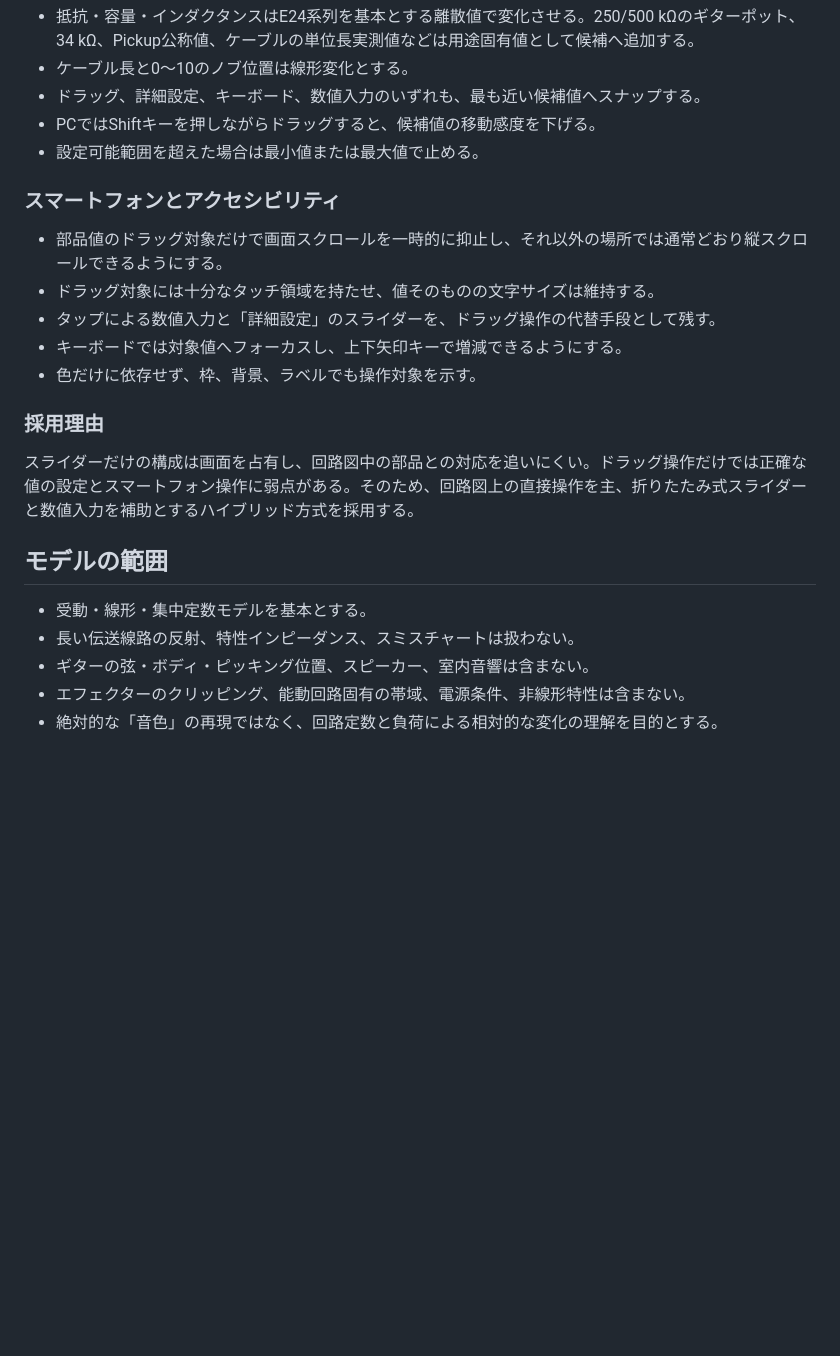
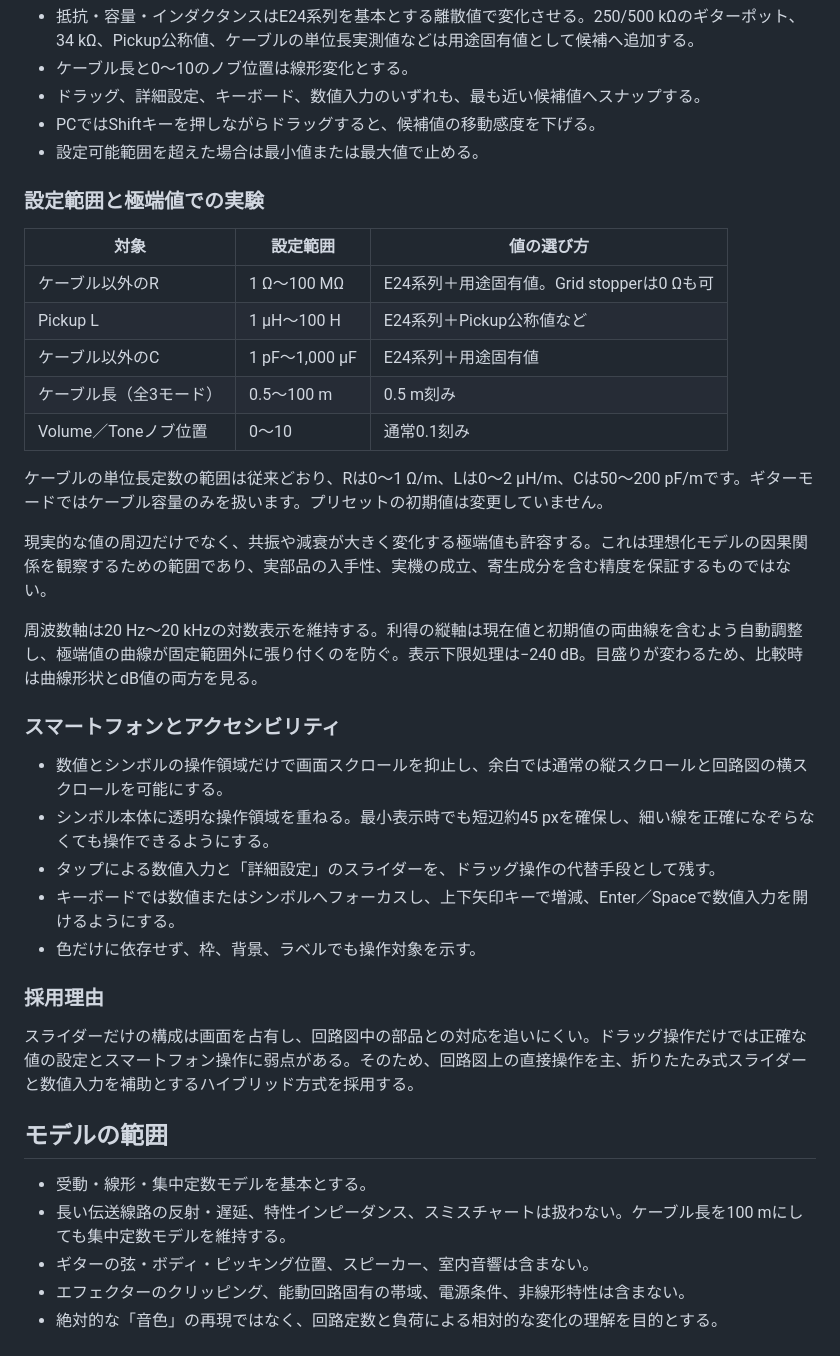
Before and after one commit to buitton-dev/audio-impedance-lab, a Markdown page: LEARNING_GOALS.md, the part around one of its changes. Rendered like a GitHub page; blank space fills up the shorter version.

```diff
--- a/LEARNING_GOALS.md
+++ b/LEARNING_GOALS.md
@@ -91,12 +92,28 @@ RoutはCout後に実在する直列出力抵抗、Rpull-downは出力端子か
 - PCではShiftキーを押しながらドラッグすると、候補値の移動感度を下げる。
 - 設定可能範囲を超えた場合は最小値または最大値で止める。
 
+### 設定範囲と極端値での実験
+
+| 対象 | 設定範囲 | 値の選び方 |
+|---|---|---|
+| ケーブル以外のR | 1 Ω〜100 MΩ | E24系列＋用途固有値。Grid stopperは0 Ωも可 |
+| Pickup L | 1 µH〜100 H | E24系列＋Pickup公称値など |
+| ケーブル以外のC | 1 pF〜1,000 µF | E24系列＋用途固有値 |
+| ケーブル長（全3モード） | 0.5〜100 m | 0.5 m刻み |
+| Volume／Toneノブ位置 | 0〜10 | 通常0.1刻み |
+
+ケーブルの単位長定数の範囲は従来どおり、Rは0〜1 Ω/m、Lは0〜2 µH/m、Cは50〜200 pF/mです。ギターモードではケーブル容量のみを扱います。プリセットの初期値は変更していません。
+
+現実的な値の周辺だけでなく、共振や減衰が大きく変化する極端値も許容する。これは理想化モデルの因果関係を観察するための範囲であり、実部品の入手性、実機の成立、寄生成分を含む精度を保証するものではない。
+
+周波数軸は20 Hz〜20 kHzの対数表示を維持する。利得の縦軸は現在値と初期値の両曲線を含むよう自動調整し、極端値の曲線が固定範囲外に張り付くのを防ぐ。表示下限処理は−240 dB。目盛りが変わるため、比較時は曲線形状とdB値の両方を見る。
+
 ### スマートフォンとアクセシビリティ
 
-- 部品値のドラッグ対象だけで画面スクロールを一時的に抑止し、それ以外の場所では通常どおり縦スクロールできるようにする。
-- ドラッグ対象には十分なタッチ領域を持たせ、値そのものの文字サイズは維持する。
+- 数値とシンボルの操作領域だけで画面スクロールを抑止し、余白では通常の縦スクロールと回路図の横スクロールを可能にする。
+- シンボル本体に透明な操作領域を重ねる。最小表示時でも短辺約45 pxを確保し、細い線を正確になぞらなくても操作できるようにする。
 - タップによる数値入力と「詳細設定」のスライダーを、ドラッグ操作の代替手段として残す。
-- キーボードでは対象値へフォーカスし、上下矢印キーで増減できるようにする。
+- キーボードでは数値またはシンボルへフォーカスし、上下矢印キーで増減、Enter／Spaceで数値入力を開けるようにする。
 - 色だけに依存せず、枠、背景、ラベルでも操作対象を示す。
 
 ### 採用理由
@@ -106,7 +123,7 @@ RoutはCout後に実在する直列出力抵抗、Rpull-downは出力端子か
 ## モデルの範囲
 
 - 受動・線形・集中定数モデルを基本とする。
-- 長い伝送線路の反射、特性インピーダンス、スミスチャートは扱わない。
+- 長い伝送線路の反射・遅延、特性インピーダンス、スミスチャートは扱わない。ケーブル長を100 mにしても集中定数モデルを維持する。
 - ギターの弦・ボディ・ピッキング位置、スピーカー、室内音響は含まない。
 - エフェクターのクリッピング、能動回路固有の帯域、電源条件、非線形特性は含まない。
 - 絶対的な「音色」の再現ではなく、回路定数と負荷による相対的な変化の理解を目的とする。
```
Also changed, not shown: other parts of LEARNING_GOALS.md (+7 -6 lines).
